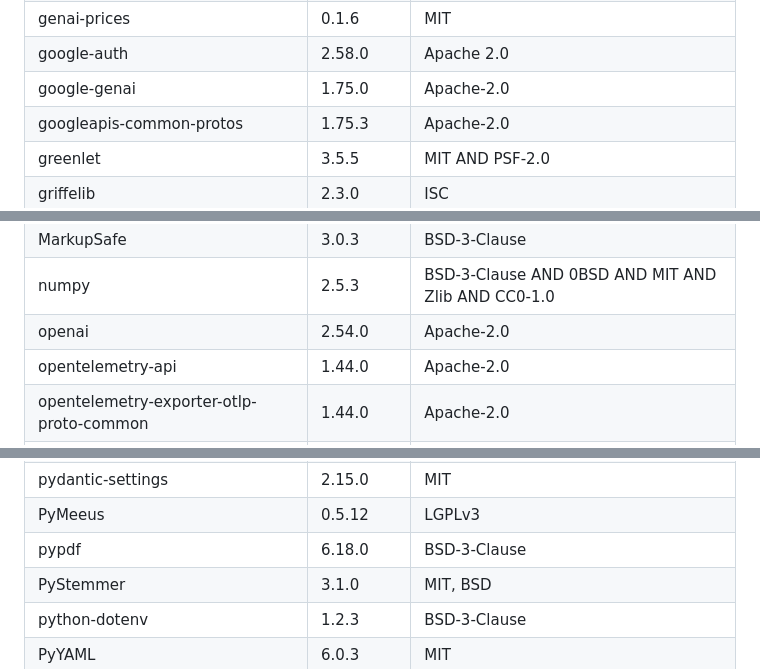
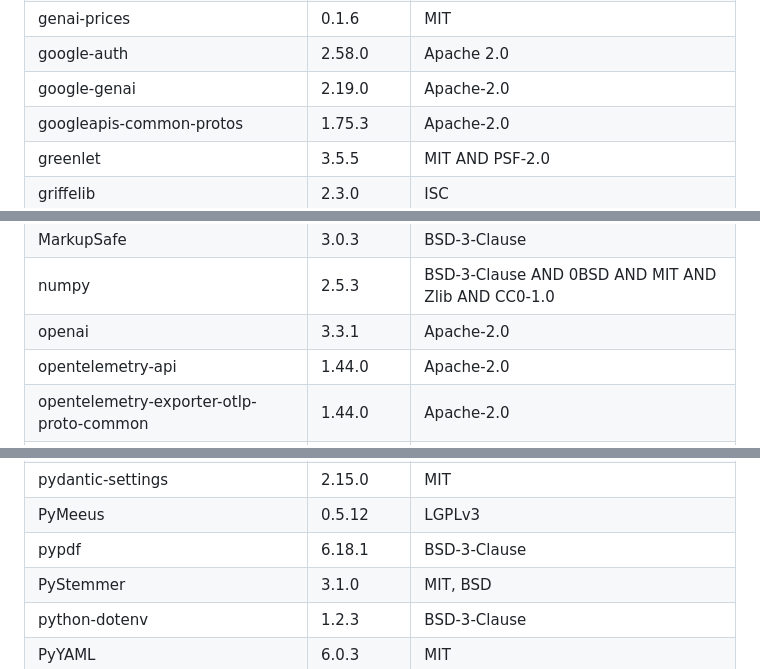
Before and after one commit to TBI-AI-Incubator/codify, a Markdown page: THIRD-PARTY-NOTICES.md, 3 parts joined by grey strips. Rendered like a GitHub page.

Commit message:
📝 docs: refresh dependency notices for SDK upgrades

```diff
--- a/THIRD-PARTY-NOTICES.md
+++ b/THIRD-PARTY-NOTICES.md
@@ -39,7 +39,7 @@ identified in its files; acquired documents require their own rights assessment.
 | distro | 1.9.0 | Apache License, Version 2.0 |
 | genai-prices | 0.1.6 | MIT |
 | google-auth | 2.58.0 | Apache 2.0 |
-| google-genai | 1.75.0 | Apache-2.0 |
+| google-genai | 2.19.0 | Apache-2.0 |
 | googleapis-common-protos | 1.75.3 | Apache-2.0 |
 | greenlet | 3.5.5 | MIT AND PSF-2.0 |
 | griffelib | 2.3.0 | ISC |
@@ -58,7 +58,7 @@ identified in its files; acquired documents require their own rights assessment.
 | Mako | 1.4.1 | MIT |
 | MarkupSafe | 3.0.3 | BSD-3-Clause |
 | numpy | 2.5.3 | BSD-3-Clause AND 0BSD AND MIT AND Zlib AND CC0-1.0 |
-| openai | 2.54.0 | Apache-2.0 |
+| openai | 3.3.1 | Apache-2.0 |
 | opentelemetry-api | 1.44.0 | Apache-2.0 |
 | opentelemetry-exporter-otlp-proto-common | 1.44.0 | Apache-2.0 |
 | opentelemetry-exporter-otlp-proto-http | 1.44.0 | Apache-2.0 |
@@ -81,7 +81,7 @@ identified in its files; acquired documents require their own rights assessment.
 | pydantic-graph | 1.107.5 | MIT |
 | pydantic-settings | 2.15.0 | MIT |
 | PyMeeus | 0.5.12 | LGPLv3 |
-| pypdf | 6.18.0 | BSD-3-Clause |
+| pypdf | 6.18.1 | BSD-3-Clause |
 | PyStemmer | 3.1.0 | MIT, BSD |
 | python-dotenv | 1.2.3 | BSD-3-Clause |
 | PyYAML | 6.0.3 | MIT |
```
Also changed, not shown: other parts of THIRD-PARTY-NOTICES.md (+0 -1 lines).
